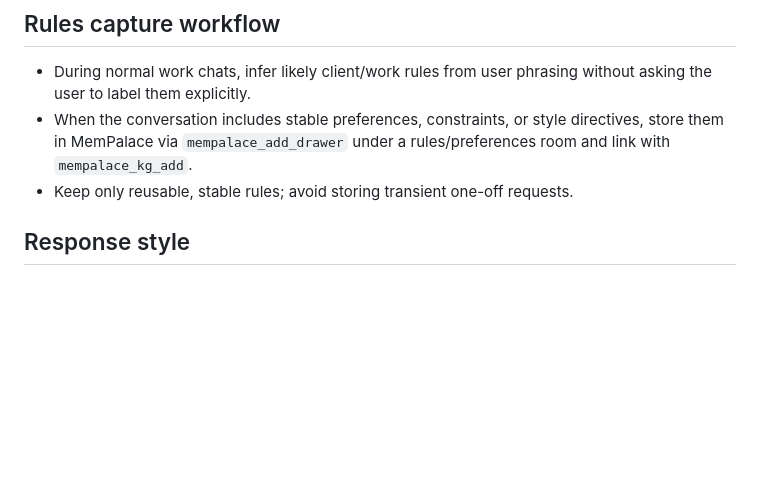
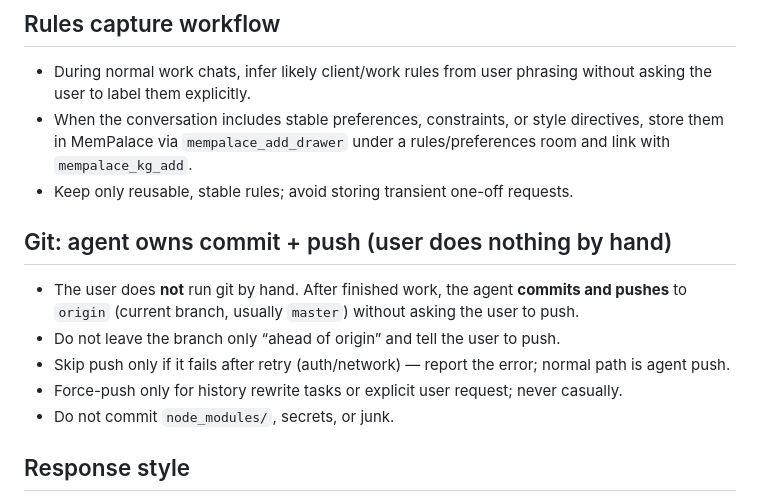
Before and after one commit to anurbis-dev/levelDesigner, a Markdown page: .github/copilot-instructions.md, the part around the change. Drawn GitHub-style; blank space fills up the shorter version.

```diff
--- a/.github/copilot-instructions.md
+++ b/.github/copilot-instructions.md
@@ -21,6 +21,13 @@
 - During normal work chats, infer likely client/work rules from user phrasing without asking the user to label them explicitly.
 - When the conversation includes stable preferences, constraints, or style directives, store them in MemPalace via `mempalace_add_drawer` under a rules/preferences room and link with `mempalace_kg_add`.
 - Keep only reusable, stable rules; avoid storing transient one-off requests.
+
+## Git: agent owns commit + push (user does nothing by hand)
+- The user does **not** run git by hand. After finished work, the agent **commits and pushes** to `origin` (current branch, usually `master`) without asking the user to push.
+- Do not leave the branch only “ahead of origin” and tell the user to push.
+- Skip push only if it fails after retry (auth/network) — report the error; normal path is agent push.
+- Force-push only for history rewrite tasks or explicit user request; never casually.
+- Do not commit `node_modules/`, secrets, or junk.
 
 ## Response style
 - Отвечать на русском языке.
```
Also changed, not shown: CLAUDE.md (+11 -1 lines), QWEN.md (+7 -0 lines).
